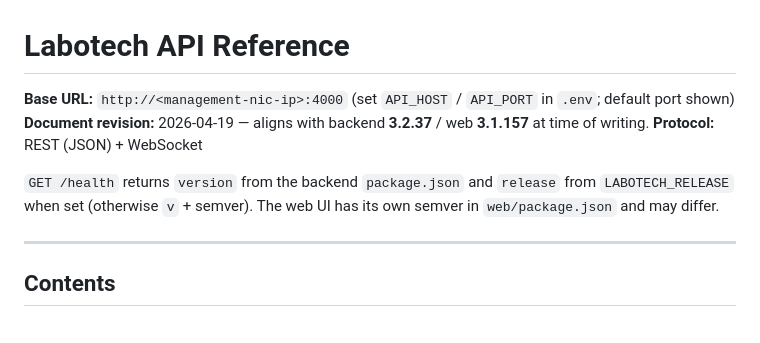
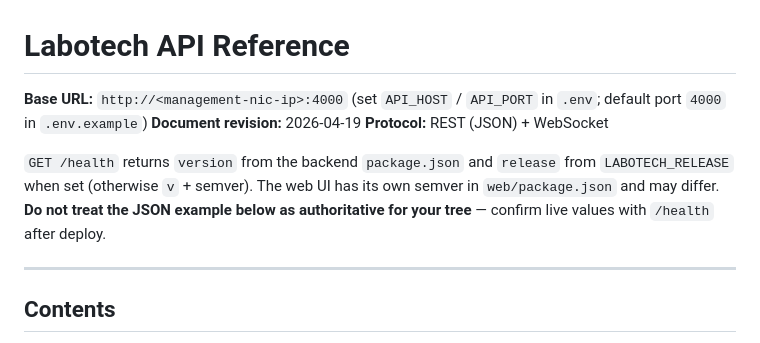
Before and after one commit to comzis/labotech, a Markdown page: docs/api-reference.md, the part around the change. Drawn GitHub-style.

Commit message:
docs(api-reference): avoid embedding stale semver in header
Made-with: Cursor

```diff
--- a/docs/api-reference.md
+++ b/docs/api-reference.md
@@ -1,10 +1,10 @@
 # Labotech API Reference
 
-**Base URL:** `http://<management-nic-ip>:4000` (set `API_HOST` / `API_PORT` in `.env`; default port shown)
-**Document revision:** 2026-04-19 — aligns with backend **3.2.37** / web **3.1.157** at time of writing.
+**Base URL:** `http://<management-nic-ip>:4000` (set `API_HOST` / `API_PORT` in `.env`; default port `4000` in `.env.example`)
+**Document revision:** 2026-04-19
 **Protocol:** REST (JSON) + WebSocket
 
-`GET /health` returns `version` from the backend `package.json` and `release` from `LABOTECH_RELEASE` when set (otherwise `v` + semver). The web UI has its own semver in `web/package.json` and may differ.
+`GET /health` returns `version` from the backend `package.json` and `release` from `LABOTECH_RELEASE` when set (otherwise `v` + semver). The web UI has its own semver in `web/package.json` and may differ. **Do not treat the JSON example below as authoritative for your tree** — confirm live values with `/health` after deploy.
 
 ---
 
```
